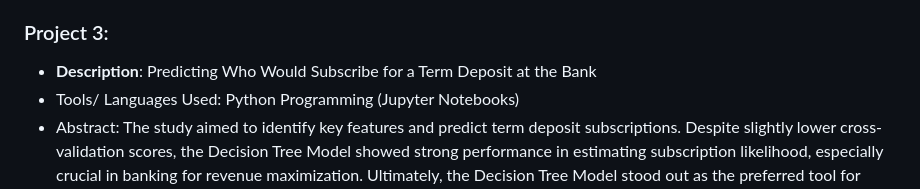
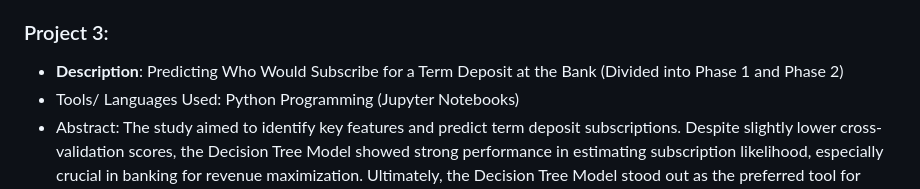
Before and after one commit to sharanpreet-singh/Portfolio-Projects, a Markdown page: README.md, the part around the change. Rendered like a GitHub page.

```diff
--- a/README.md
+++ b/README.md
@@ -30,7 +30,7 @@ In this repository, I've compiled my data analysis projects that demonstrate my
 - Repository Link:
 
 ### Project 3:
-- **Description**: Predicting Who Would Subscribe for a Term Deposit at the Bank
+- **Description**: Predicting Who Would Subscribe for a Term Deposit at the Bank (Divided into Phase 1 and Phase 2)
 - Tools/ Languages Used: Python Programming (Jupyter Notebooks)
 - Abstract: The study aimed to identify key features and predict term deposit subscriptions. Despite slightly lower cross-validation scores, the Decision Tree Model showed strong performance in estimating subscription likelihood, especially crucial in banking for revenue maximization. Ultimately, the Decision Tree Model stood out as the preferred tool for forecasting term deposit subscriptions, aligning with banking needs for revenue-driven predictions.
 - Visualisation:
```
